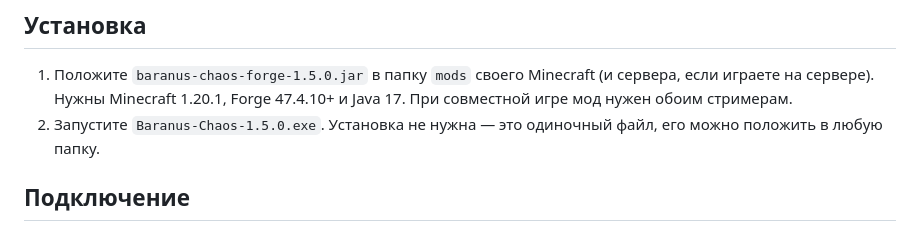
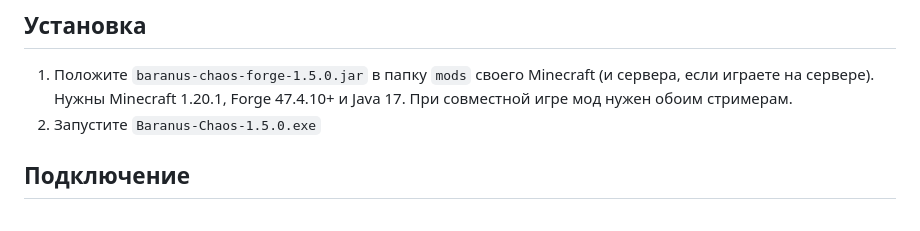
Before and after one commit to jangofett158-ops/baranus-chaos, a Markdown page: README.md, the part around the change. Rendered like a GitHub page.

Commit message:
Simplify installation instructions in README
Removed unnecessary text about installation file location.

```diff
--- a/README.md
+++ b/README.md
@@ -14,7 +14,7 @@
 ## Установка
 
 1. Положите `baranus-chaos-forge-1.5.0.jar` в папку `mods` своего Minecraft (и сервера, если играете на сервере). Нужны Minecraft 1.20.1, Forge 47.4.10+ и Java 17. При совместной игре мод нужен обоим стримерам.
-2. Запустите `Baranus-Chaos-1.5.0.exe`. Установка не нужна — это одиночный файл, его можно положить в любую папку.
+2. Запустите `Baranus-Chaos-1.5.0.exe`
 
 ## Подключение
 
```
